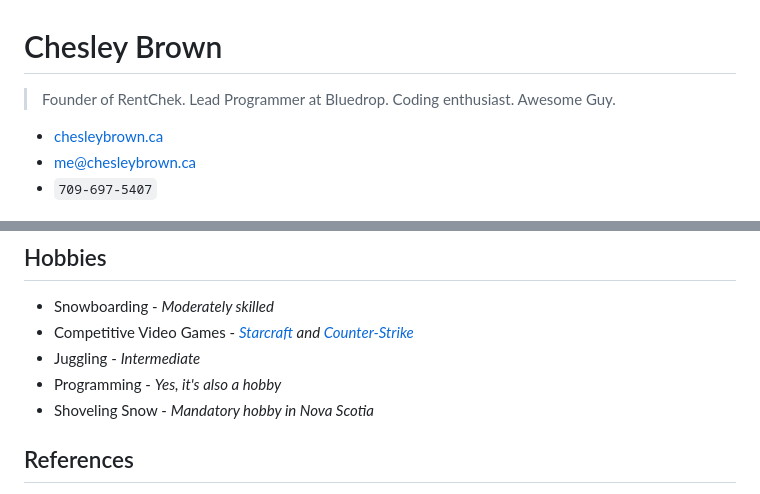
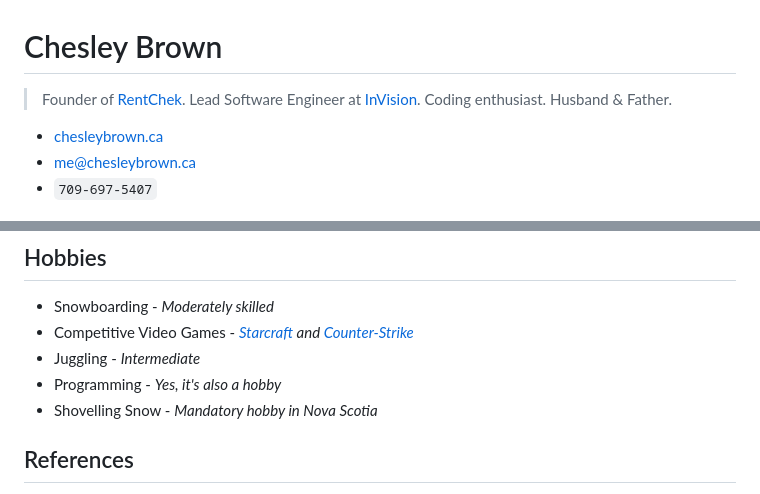
Before and after one commit to chesleybrown/resume, a Markdown page: chesleybrown.md, 2 parts joined by grey strips. Drawn GitHub-style.

Commit message:
Updated tag line

```diff
--- a/chesleybrown.md
+++ b/chesleybrown.md
@@ -1,6 +1,6 @@
 Chesley Brown
 ======
-> Founder of RentChek. Lead Programmer at Bluedrop. Coding enthusiast. Awesome Guy.
+> Founder of [RentChek](https://rentchek.com). Lead Software Engineer at [InVision](https://www.invisionapp.com). Coding enthusiast. Husband & Father.
 
 - [chesleybrown.ca](http://chesleybrown.ca)
 - [me@chesleybrown.ca](mailto:me@chesleybrown.ca)
@@ -154,7 +154,7 @@ Chesley Brown
 - Competitive Video Games - _[Starcraft](http://starcraft2.com) and [Counter-Strike](http://blog.counter-strike.net)_
 - Juggling - _Intermediate_
 - Programming - _Yes, it's also a hobby_
-- Shoveling Snow - _Mandatory hobby in Nova Scotia_
+- Shovelling Snow - _Mandatory hobby in Nova Scotia_
 
 ## References
 
```
